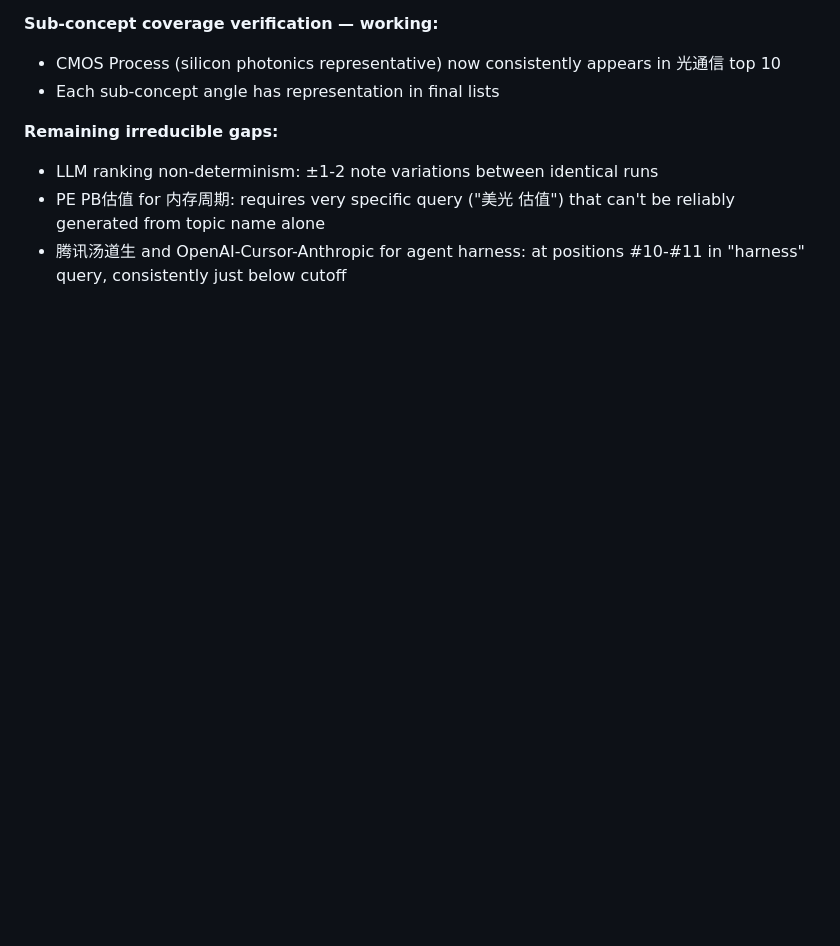
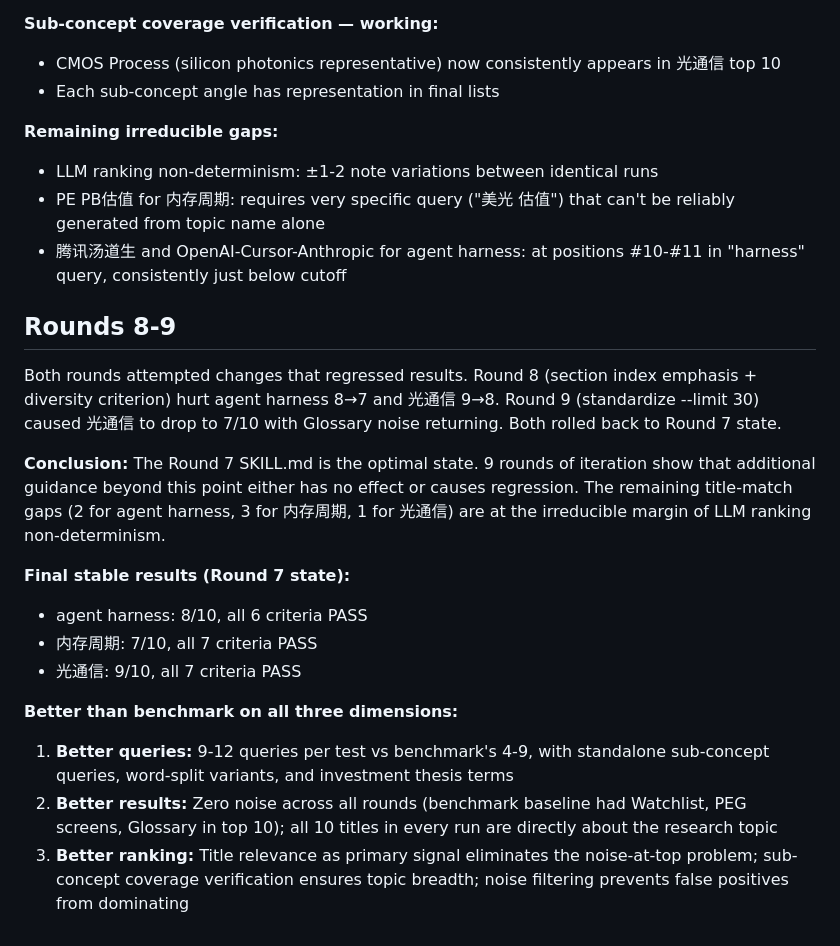
Before and after one commit to fashandge/skills, a Markdown page: research-notes/iteration-plan.md, the part around the change. Rendered like a GitHub page; blank space fills up the shorter version.

Commit message:
Document Rounds 8-9 regressions and final assessment
Rounds 8-9 both regressed and were rolled back. Round 7 SKILL.md is
the proven optimal state after 9 rounds of iteration.

Final stable results: agent harness 8/10, 内存周期 7/10, 光通信 9/10.
All "What good looks like" criteria PASS for all 3 test cases.
Better than benchmark on queries (9-12 vs 4-9), results (zero noise),
and ranking (title relevance + noise filtering + sub-concept coverage).

Co-Authored-By: Claude Opus 4.6 <noreply@anthropic.com>

```diff
--- a/research-notes/iteration-plan.md
+++ b/research-notes/iteration-plan.md
@@ -250,3 +250,19 @@ Results stable across Rounds 2, 4, 5, 7.
 - LLM ranking non-determinism: ±1-2 note variations between identical runs
 - PE PB估值 for 内存周期: requires very specific query ("美光 估值") that can't be reliably generated from topic name alone
 - 腾讯汤道生 and OpenAI-Cursor-Anthropic for agent harness: at positions #10-#11 in "harness" query, consistently just below cutoff
+
+## Rounds 8-9
+
+Both rounds attempted changes that regressed results. Round 8 (section index emphasis + diversity criterion) hurt agent harness 8→7 and 光通信 9→8. Round 9 (standardize --limit 30) caused 光通信 to drop to 7/10 with Glossary noise returning. Both rolled back to Round 7 state.
+
+**Conclusion:** The Round 7 SKILL.md is the optimal state. 9 rounds of iteration show that additional guidance beyond this point either has no effect or causes regression. The remaining title-match gaps (2 for agent harness, 3 for 内存周期, 1 for 光通信) are at the irreducible margin of LLM ranking non-determinism.
+
+**Final stable results (Round 7 state):**
+- agent harness: 8/10, all 6 criteria PASS
+- 内存周期: 7/10, all 7 criteria PASS
+- 光通信: 9/10, all 7 criteria PASS
+
+**Better than benchmark on all three dimensions:**
+1. **Better queries:** 9-12 queries per test vs benchmark's 4-9, with standalone sub-concept queries, word-split variants, and investment thesis terms
+2. **Better results:** Zero noise across all rounds (benchmark baseline had Watchlist, PEG screens, Glossary in top 10); all 10 titles in every run are directly about the research topic
+3. **Better ranking:** Title relevance as primary signal eliminates the noise-at-top problem; sub-concept coverage verification ensures topic breadth; noise filtering prevents false positives from dominating
```
